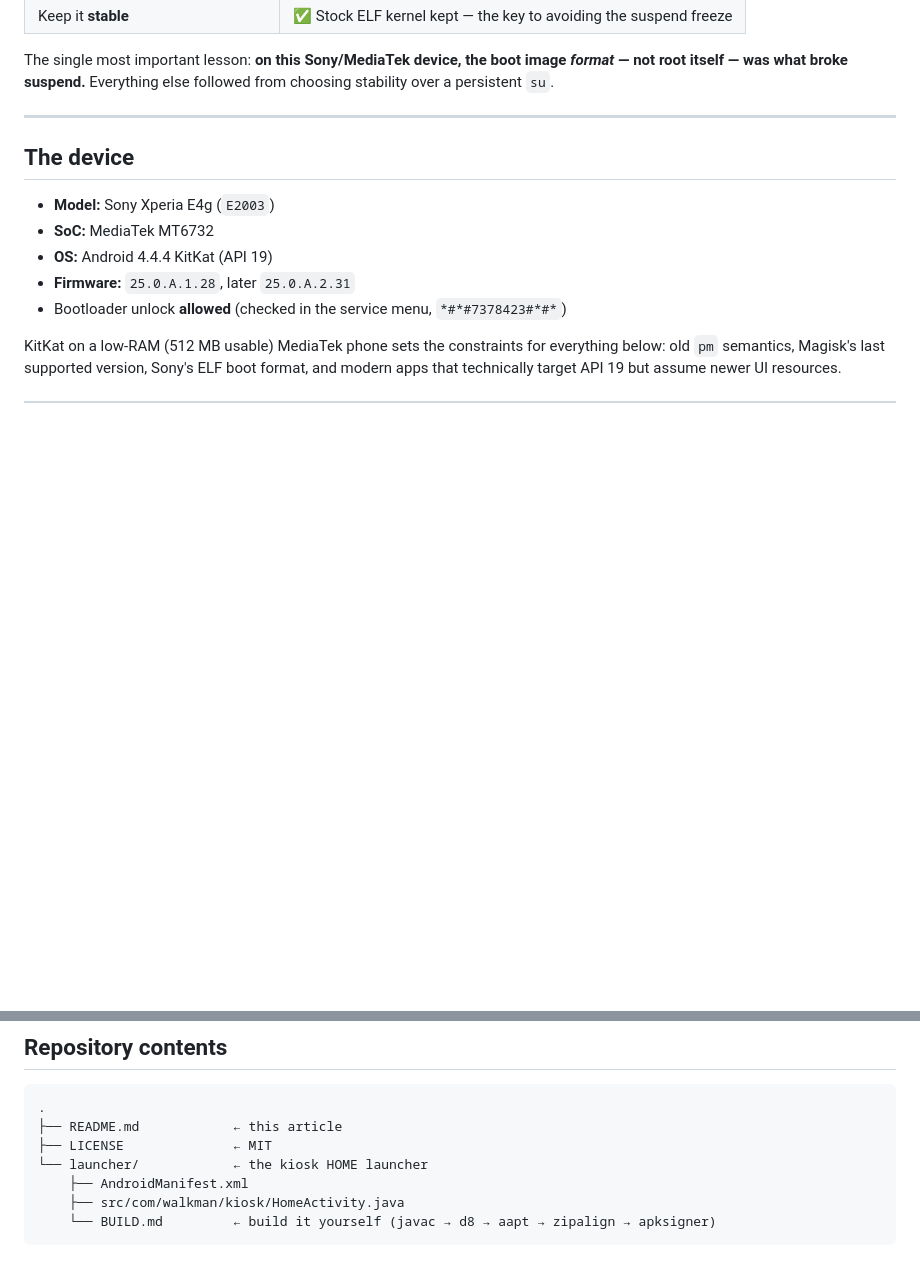
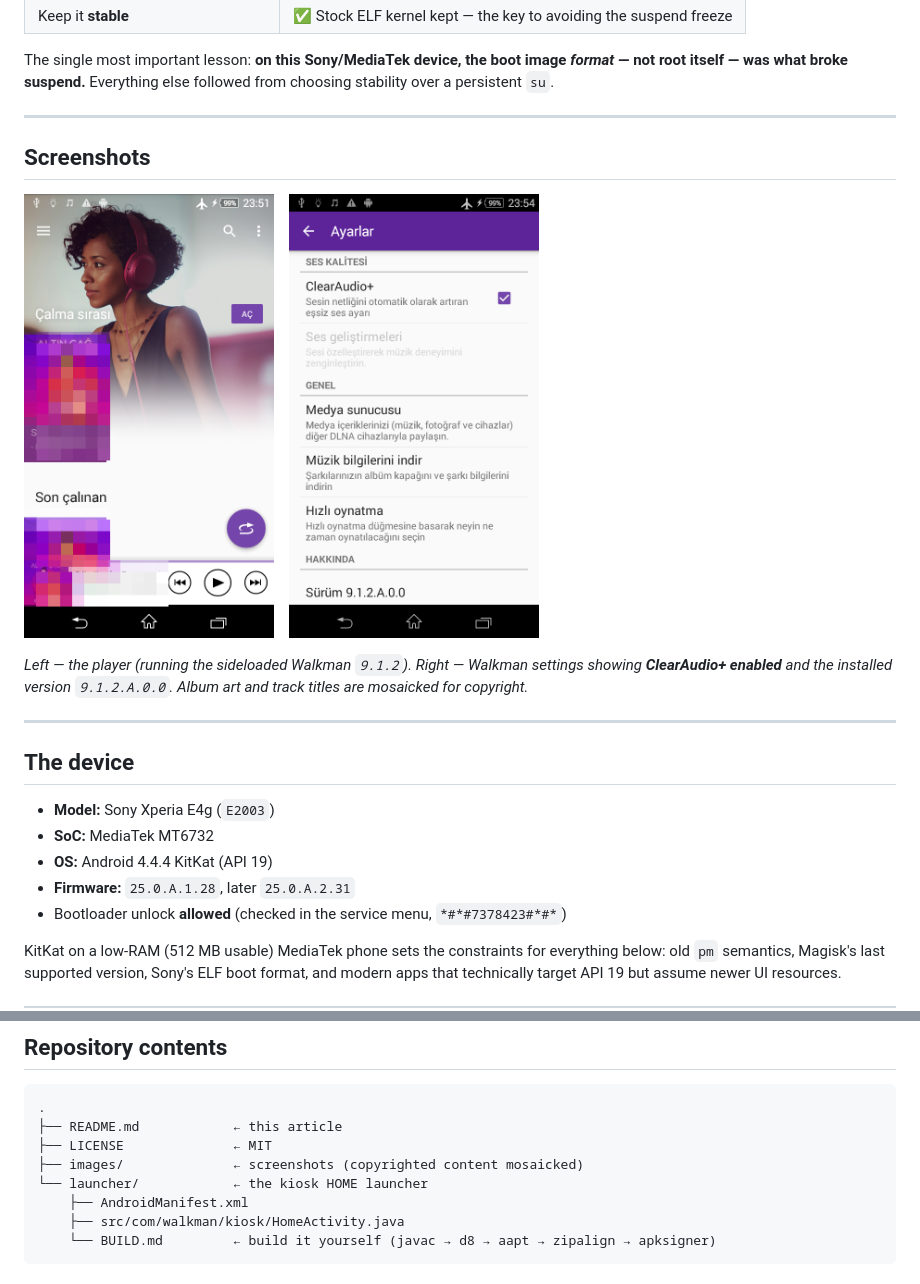
Before and after one commit to projectsuha/xperia-e4g-walkman-kiosk, a Markdown page: README.md, 2 parts joined by grey strips. Drawn GitHub-style; pictures changed too: images/clearaudio-settings.png (added), images/walkman-home.png (added); blank space fills up the shorter version.

Commit message:
Add screenshots (ClearAudio+ enabled, version 9.1.2; player)
Two on-device screenshots: the Walkman player and the settings screen showing
ClearAudio+ enabled and the installed 9.1.2.A.0.0 version. Copyrighted album art
and track titles are mosaicked.

Co-Authored-By: Claude Opus 4.8 <noreply@anthropic.com>

```diff
--- a/README.md
+++ b/README.md
@@ -25,6 +25,20 @@ notoriously fragile sleep/suspend behavior.
 The single most important lesson: **on this Sony/MediaTek device, the boot image
 *format* — not root itself — was what broke suspend.** Everything else followed from
 choosing stability over a persistent `su`.
+
+---
+
+## Screenshots
+
+<p>
+  <img src="images/walkman-home.png" alt="The Walkman player running 9.1.2" width="250">
+  &nbsp;&nbsp;
+  <img src="images/clearaudio-settings.png" alt="ClearAudio+ enabled, version 9.1.2.A.0.0" width="250">
+</p>
+
+*Left — the player (running the sideloaded Walkman `9.1.2`). Right — Walkman settings
+showing **ClearAudio+ enabled** and the installed version `9.1.2.A.0.0`. Album art and
+track titles are mosaicked for copyright.*
 
 ---
 
@@ -387,6 +401,7 @@ Smaller things that still cost real time:
 .
 ├── README.md            ← this article
 ├── LICENSE              ← MIT
+├── images/              ← screenshots (copyrighted content mosaicked)
 └── launcher/            ← the kiosk HOME launcher
     ├── AndroidManifest.xml
     ├── src/com/walkman/kiosk/HomeActivity.java
```
